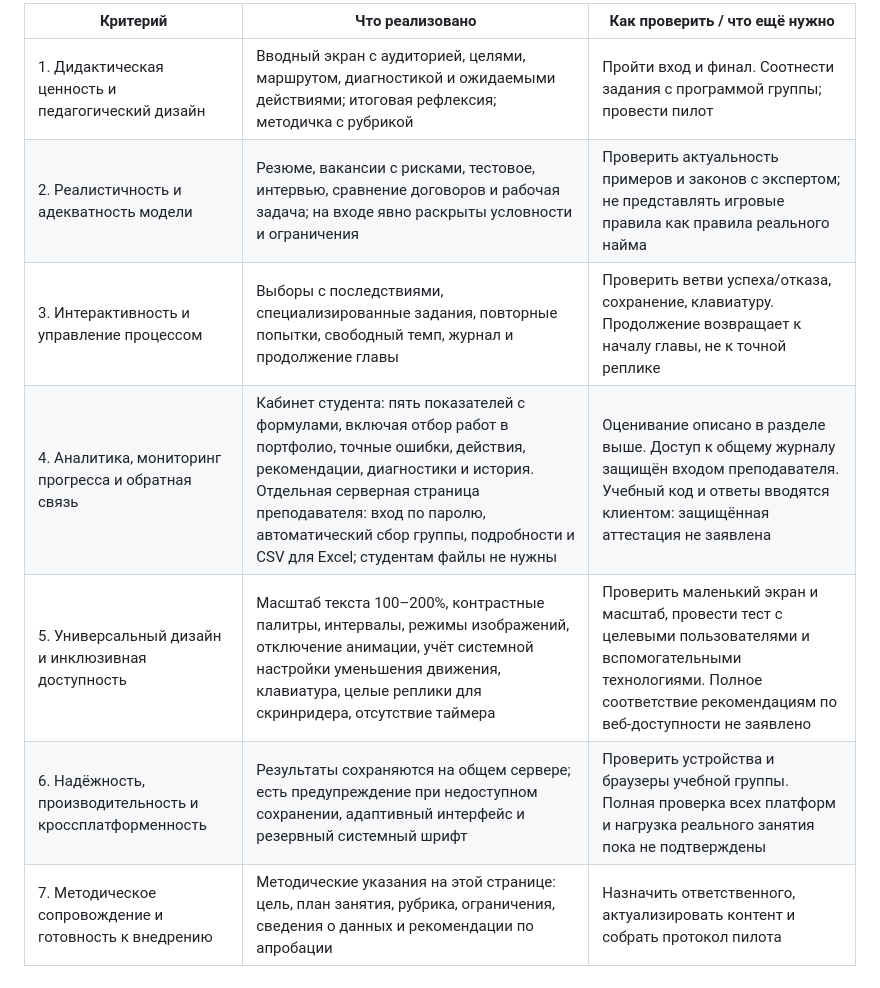
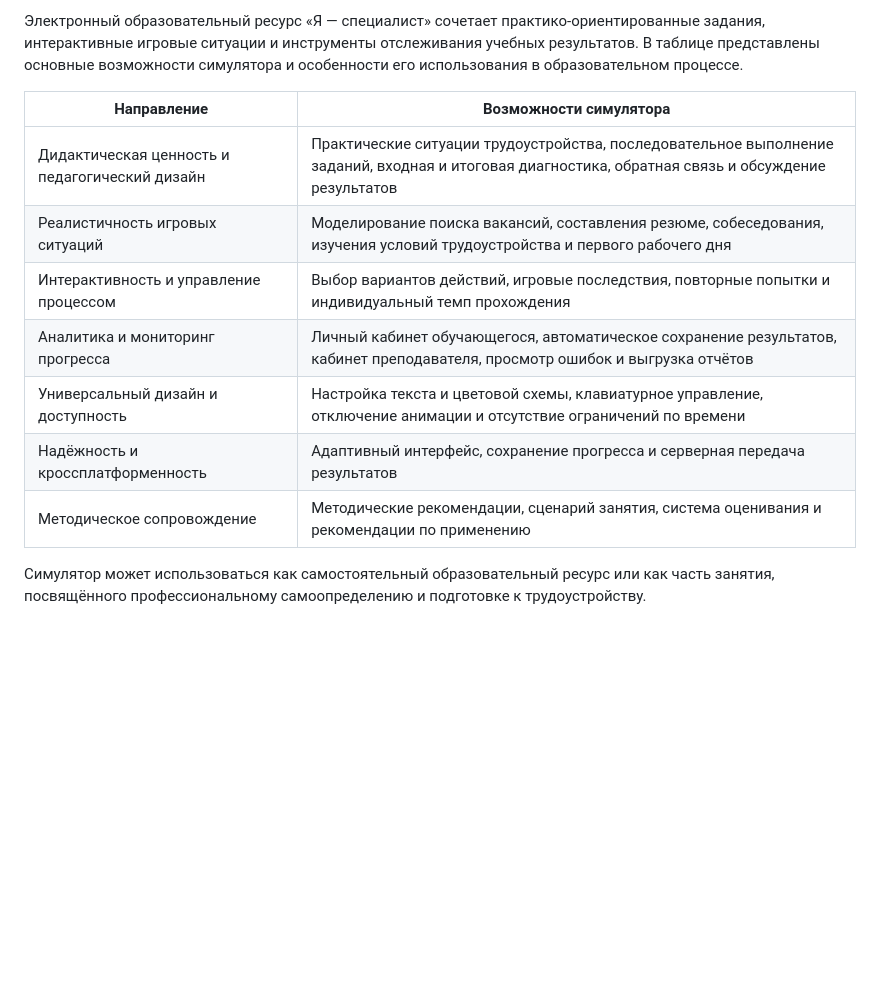
Before and after one commit to nohopeandlove/chrt_game, a Markdown page: docs/ABOUT.md, the part around one of its changes. Rendered like a GitHub page; blank space fills up the shorter version.

```diff
--- a/docs/ABOUT.md
+++ b/docs/ABOUT.md
@@ -120,10 +122,14 @@
 
-| Критерий | Что реализовано | Как проверить / что ещё нужно |
-|---|---|---|
-| 1. Дидактическая ценность и педагогический дизайн | Вводный экран с аудиторией, целями, маршрутом, диагностикой и ожидаемыми действиями; итоговая рефлексия; методичка с рубрикой | Пройти вход и финал. Соотнести задания с программой группы; провести пилот |
-| 2. Реалистичность и адекватность модели | Резюме, вакансии с рисками, тестовое, интервью, сравнение договоров и рабочая задача; на входе явно раскрыты условности и ограничения | Проверить актуальность примеров и законов с экспертом; не представлять игровые правила как правила реального найма |
-| 3. Интерактивность и управление процессом | Выборы с последствиями, специализированные задания, повторные попытки, свободный темп, журнал и продолжение главы | Проверить ветви успеха/отказа, сохранение, клавиатуру. Продолжение возвращает к началу главы, не к точной реплике |
-| 4. Аналитика, мониторинг прогресса и обратная связь | Кабинет студента: пять показателей с формулами, включая отбор работ в портфолио, точные ошибки, действия, рекомендации, диагностики и история. Отдельная серверная страница преподавателя: вход по паролю, автоматический сбор группы, подробности и CSV для Excel; студентам файлы не нужны | Оценивание описано в разделе выше. Доступ к общему журналу защищён входом преподавателя. Учебный код и ответы вводятся клиентом: защищённая аттестация не заявлена |
-| 5. Универсальный дизайн и инклюзивная доступность | Масштаб текста 100–200%, контрастные палитры, интервалы, режимы изображений, отключение анимации, учёт системной настройки уменьшения движения, клавиатура, целые реплики для скринридера, отсутствие таймера | Проверить маленький экран и масштаб, провести тест с целевыми пользователями и вспомогательными технологиями. Полное соответствие рекомендациям по веб-доступности не заявлено |
-| 6. Надёжность, производительность и кроссплатформенность | Результаты сохраняются на общем сервере; есть предупреждение при недоступном сохранении, адаптивный интерфейс и резервный системный шрифт | Проверить устройства и браузеры учебной группы. Полная проверка всех платформ и нагрузка реального занятия пока не подтверждены |
-| 7. Методическое сопровождение и готовность к внедрению | Методические указания на этой странице: цель, план занятия, рубрика, ограничения, сведения о данных и рекомендации по апробации | Назначить ответственного, актуализировать контент и собрать протокол пилота |
+Электронный образовательный ресурс «Я — специалист» сочетает практико-ориентированные задания, интерактивные игровые ситуации и инструменты отслеживания учебных результатов. В таблице представлены основные возможности симулятора и особенности его использования в образовательном процессе.
+
+| Направление | Возможности симулятора |
+|---|---|
+| Дидактическая ценность и педагогический дизайн | Практические ситуации трудоустройства, последовательное выполнение заданий, входная и итоговая диагностика, обратная связь и обсуждение результатов |
+| Реалистичность игровых ситуаций | Моделирование поиска вакансий, составления резюме, собеседования, изучения условий трудоустройства и первого рабочего дня |
+| Интерактивность и управление процессом | Выбор вариантов действий, игровые последствия, повторные попытки и индивидуальный темп прохождения |
+| Аналитика и мониторинг прогресса | Личный кабинет обучающегося, автоматическое сохранение результатов, кабинет преподавателя, просмотр ошибок и выгрузка отчётов |
+| Универсальный дизайн и доступность | Настройка текста и цветовой схемы, клавиатурное управление, отключение анимации и отсутствие ограничений по времени |
+| Надёжность и кроссплатформенность | Адаптивный интерфейс, сохранение прогресса и серверная передача результатов |
+| Методическое сопровождение | Методические рекомендации, сценарий занятия, система оценивания и рекомендации по применению |
+
+Симулятор может использоваться как самостоятельный образовательный ресурс или как часть занятия, посвящённого профессиональному самоопределению и подготовке к трудоустройству.
```
Also changed, not shown: other parts of docs/ABOUT.md (+77 -75 lines).
